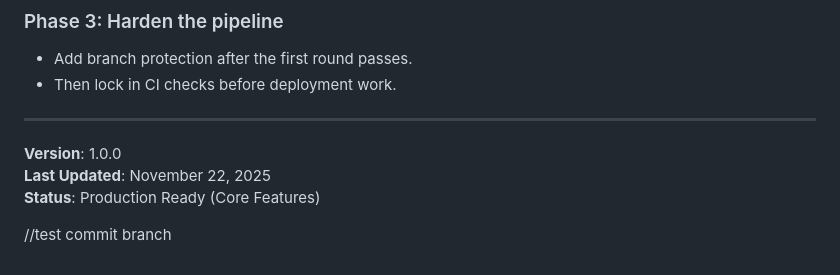
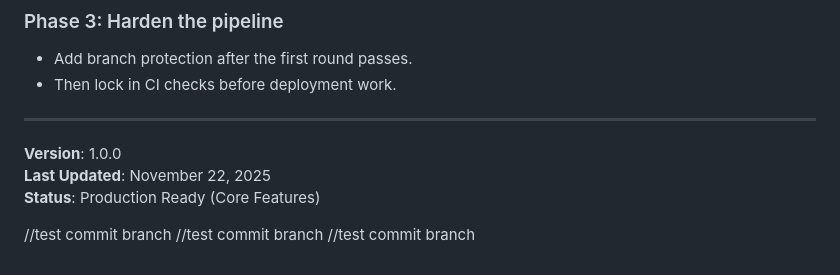
Before and after one commit to TranMinhNhut-UTH/Travel---Homestay---Camping---Booking---Application, a Markdown page: ev-dealer-management/README.md, the part around the change. Rendered like a GitHub page.

```diff
--- a/ev-dealer-management/README.md
+++ b/ev-dealer-management/README.md
@@ -412,3 +412,5 @@ See [TESTING_GUIDE.md](./TESTING_GUIDE.md#common-issues--solutions)
 **Status**:  Production Ready (Core Features)
 
 //test commit branch
+//test commit branch
+//test commit branch
```
